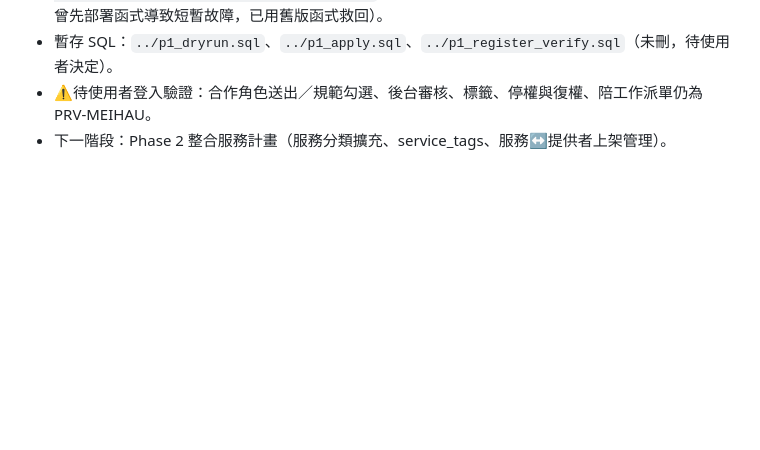
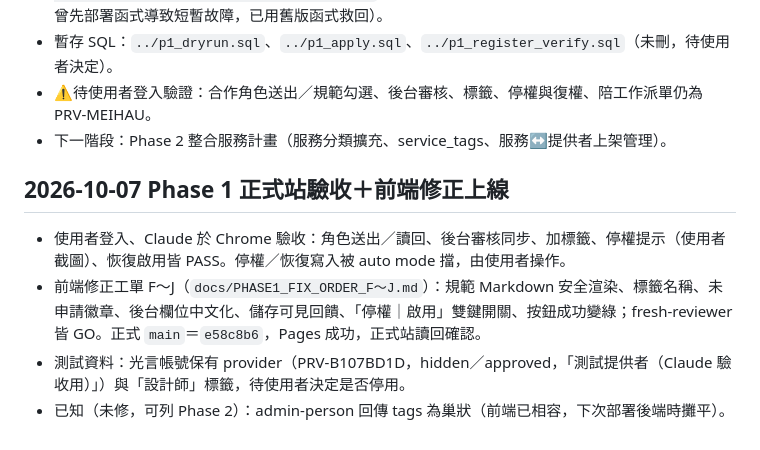
Before and after one commit to jikong0709/meihau-booking, a Markdown page: _SESSION_CONTEXT.md, the part around the change. Rendered like a GitHub page; blank space fills up the shorter version.

Commit message:
docs: record phase 1 production acceptance and frontend fixes
Co-Authored-By: Claude Opus 5.5 <noreply@anthropic.com>

```diff
--- a/_SESSION_CONTEXT.md
+++ b/_SESSION_CONTEXT.md
@@ -170,3 +170,10 @@
 - 暫存 SQL：`../p1_dryrun.sql`、`../p1_apply.sql`、`../p1_register_verify.sql`（未刪，待使用者決定）。
 - ⚠️待使用者登入驗證：合作角色送出／規範勾選、後台審核、標籤、停權與復權、陪工作派單仍為 PRV-MEIHAU。
 - 下一階段：Phase 2 整合服務計畫（服務分類擴充、service_tags、服務↔提供者上架管理）。
+
+## 2026-10-07 Phase 1 正式站驗收＋前端修正上線
+
+- 使用者登入、Claude 於 Chrome 驗收：角色送出／讀回、後台審核同步、加標籤、停權提示（使用者截圖）、恢復啟用皆 PASS。停權／恢復寫入被 auto mode 擋，由使用者操作。
+- 前端修正工單 F～J（`docs/PHASE1_FIX_ORDER_F～J.md`）：規範 Markdown 安全渲染、標籤名稱、未申請徽章、後台欄位中文化、儲存可見回饋、「停權｜啟用」雙鍵開關、按鈕成功變綠；fresh-reviewer 皆 GO。正式 `main`＝`e58c8b6`，Pages 成功，正式站讀回確認。
+- 測試資料：光言帳號保有 provider（PRV-B107BD1D，hidden／approved，「測試提供者（Claude 驗收用）」）與「設計師」標籤，待使用者決定是否停用。
+- 已知（未修，可列 Phase 2）：admin-person 回傳 tags 為巢狀（前端已相容，下次部署後端時攤平）。
```
